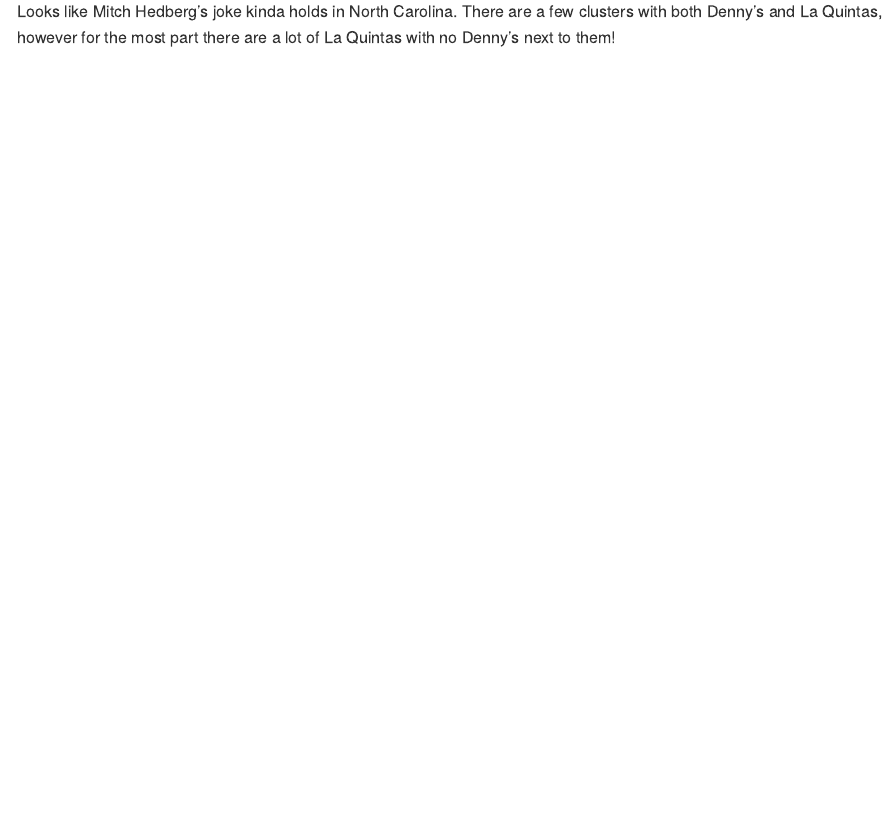
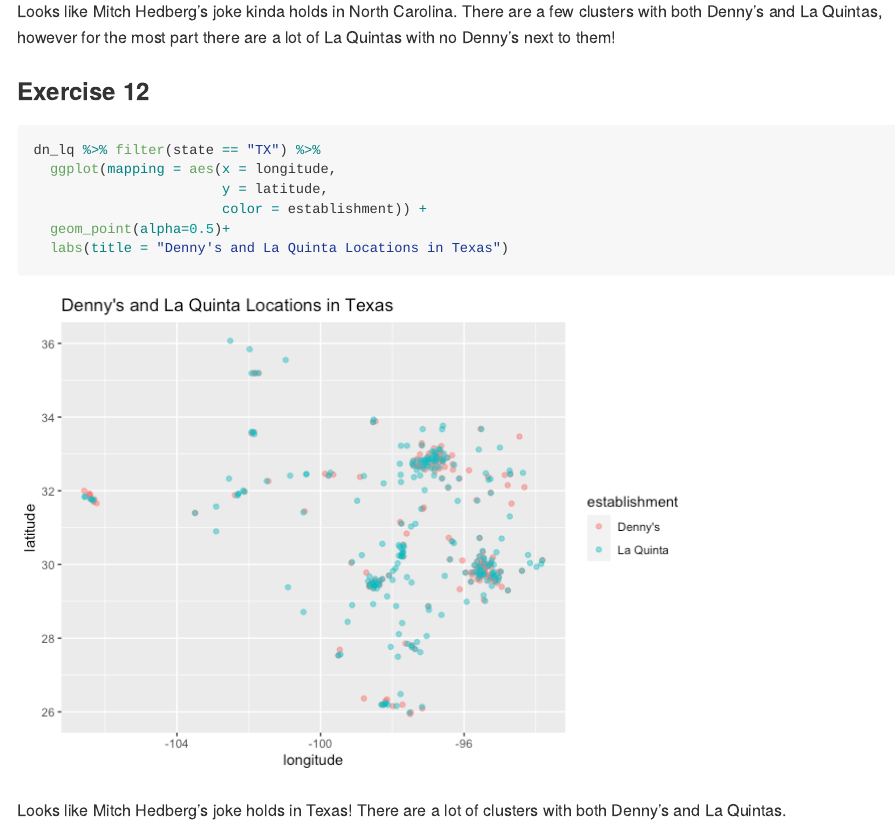
Before and after one commit to conorlacey/Lab-4, an R Markdown document (lab-04.Rmd): the page in a window 1100 px wide, from 5660 px down. The pictures show the output file lab-04.md that the author committed with the source, drawn offline in the style of GitHub.

Commit message:
Exercise 12 complete

````diff
--- a/lab-04.Rmd
+++ b/lab-04.Rmd
@@ -138,14 +138,25 @@
 ### Exercise 11
 
 ```{r North-Carolina}
-
 dn_lq %>% filter(state == "NC") %>%
   ggplot(mapping = aes(x = longitude,
                        y = latitude,
                        color = establishment)) +
   geom_point(alpha=0.6)+
   labs(title = "Denny's and La Quinta Locations in NC")
-
 ```
 
 Looks like Mitch Hedberg’s joke kinda holds in North Carolina. There are a few clusters with both Denny's and La Quintas, however for the most part there are a lot of La Quintas with no Denny's next to them!
+
+### Exercise 12
+
+```{r Texas}
+dn_lq %>% filter(state == "TX") %>%
+  ggplot(mapping = aes(x = longitude,
+                       y = latitude,
+                       color = establishment)) +
+  geom_point(alpha=0.5)+
+  labs(title = "Denny's and La Quinta Locations in Texas")
+```
+
+Looks like Mitch Hedberg’s joke holds in Texas! There are a lot of clusters with both Denny's and La Quintas.
````
Also changed, not shown: lab-04.md, lab-04_files/figure-gfm/Texas-1.png (added).
